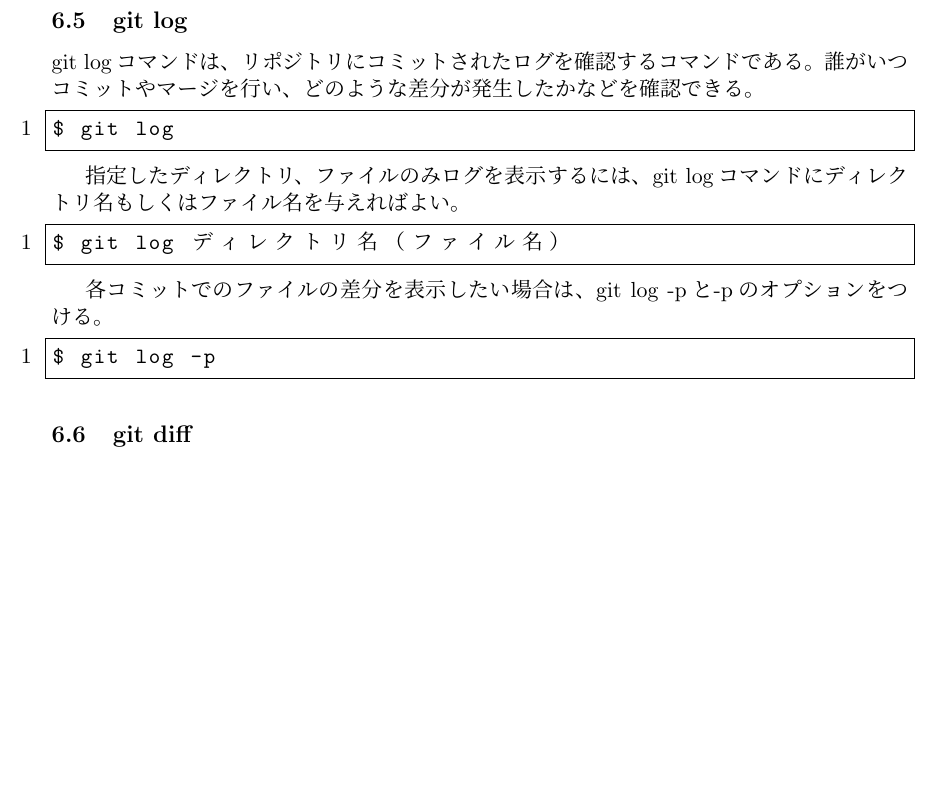
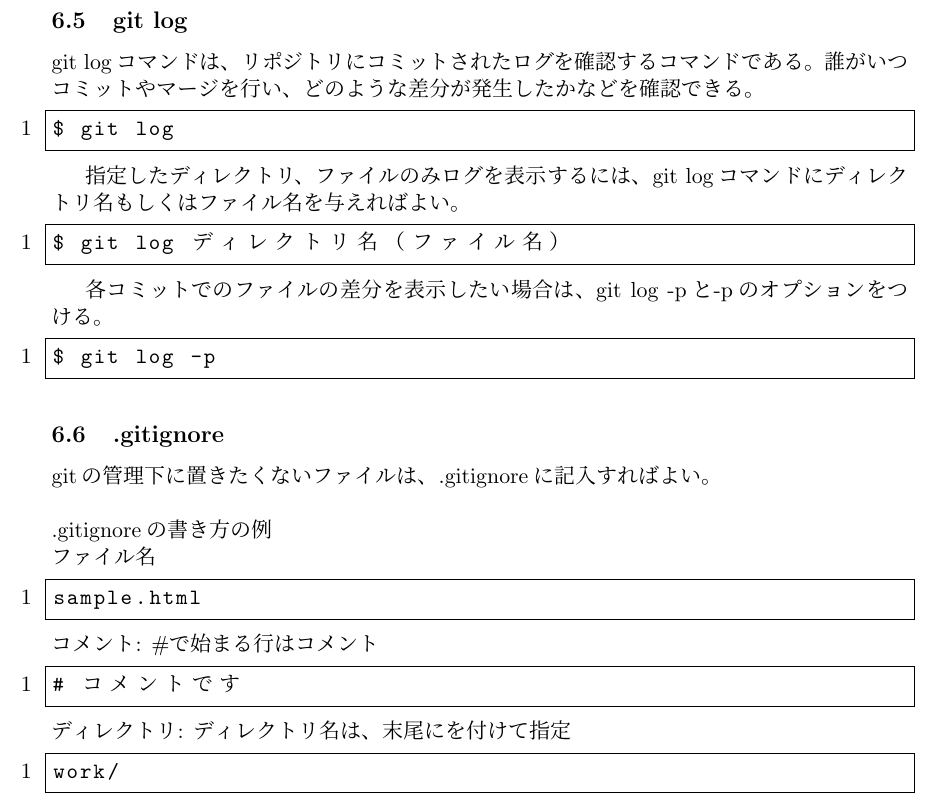
Before and after one commit to akihiro-minamino/GitHub, a LaTeX document (github.tex): part of page 5 of 5, cut so that both start at the same text, the shorter picture padded with empty space. Compiled offline with pLaTeX and dvipdfmx.

Commit message:
update github.tex

```diff
--- a/github.tex
+++ b/github.tex
@@ -174,7 +174,22 @@ $ git log ディレクトリ名（ファイル名）
 $ git log -p
 \end{lstlisting}
 
-\subsection{git diff}
+\subsection{.gitignore}
+gitの管理下に置きたくないファイルは、.gitignoreに記入すればよい。\\
+　\\
+.gitignoreの書き方の例\\
+ファイル名
+\begin{lstlisting}
+sample.html
+\end{lstlisting}
+コメント: \#で始まる行はコメント
+\begin{lstlisting}
+# コメントです
+\end{lstlisting}
+ディレクトリ: ディレクトリ名は、末尾に\/を付けて指定
+\begin{lstlisting}
+work/
+\end{lstlisting}
 
 
 
```
Also changed, not shown: github.pdf.
